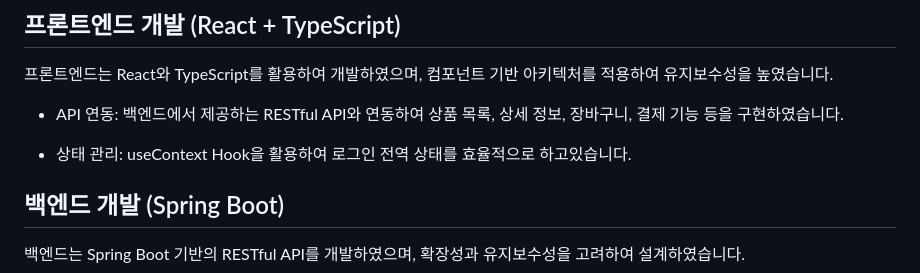
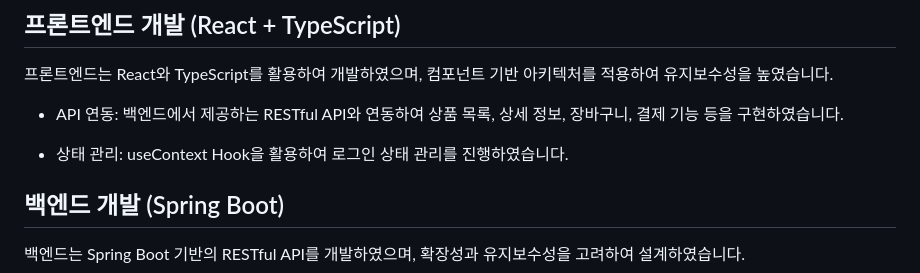
Before and after one commit to jae-ryeong/online-store, a Markdown page: README.md, the part around the change. GitHub-like rendering.

```diff
--- a/README.md
+++ b/README.md
@@ -33,7 +33,7 @@
 
 - API 연동: 백엔드에서 제공하는 RESTful API와 연동하여 상품 목록, 상세 정보, 장바구니, 결제 기능 등을 구현하였습니다.
 
-- 상태 관리: useContext Hook을 활용하여 로그인 전역 상태를 효율적으로 하고있습니다.
+- 상태 관리: useContext Hook을 활용하여 로그인 상태 관리를 진행하였습니다.
 
 ## 백엔드 개발 (Spring Boot)
 백엔드는 Spring Boot 기반의 RESTful API를 개발하였으며, 확장성과 유지보수성을 고려하여 설계하였습니다.
```
